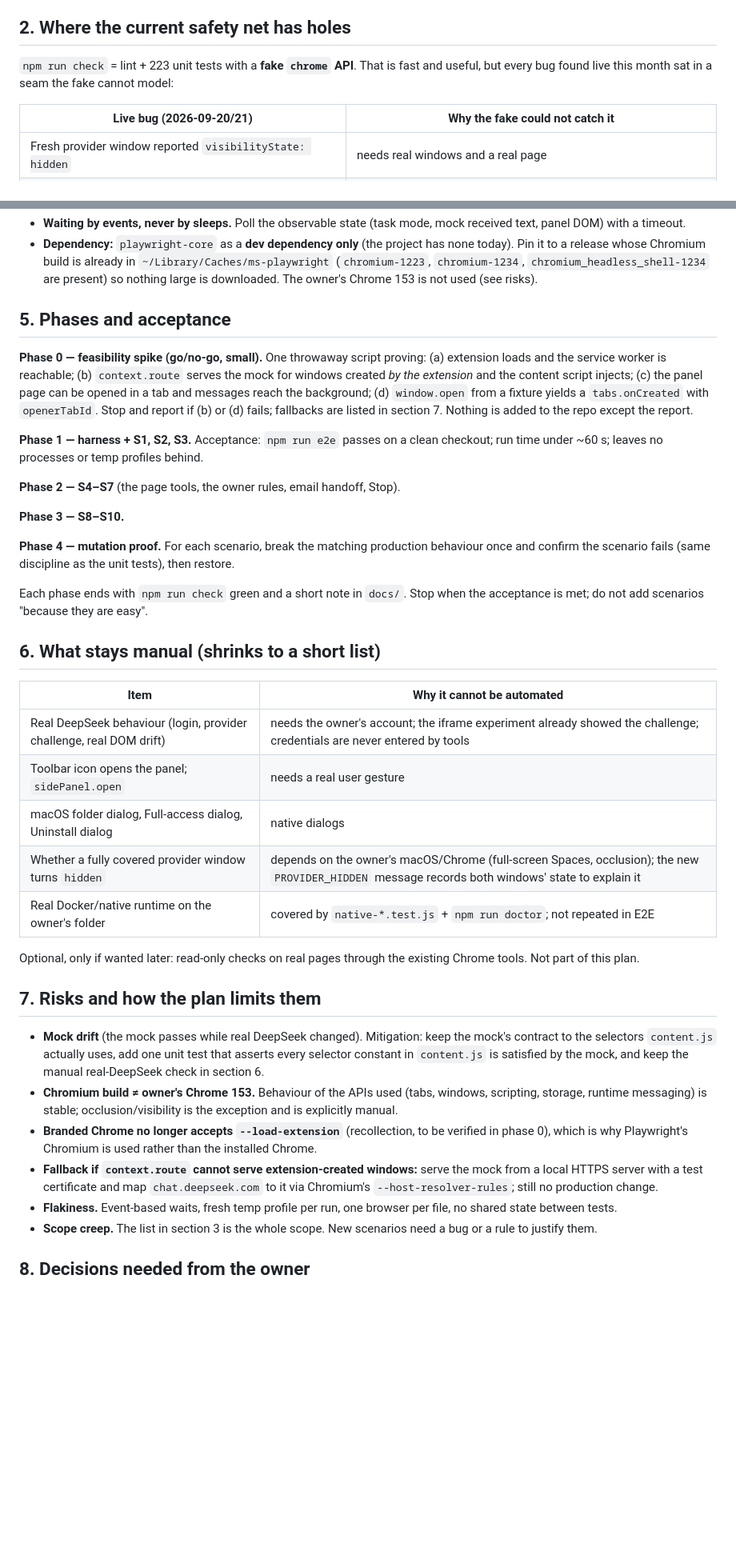
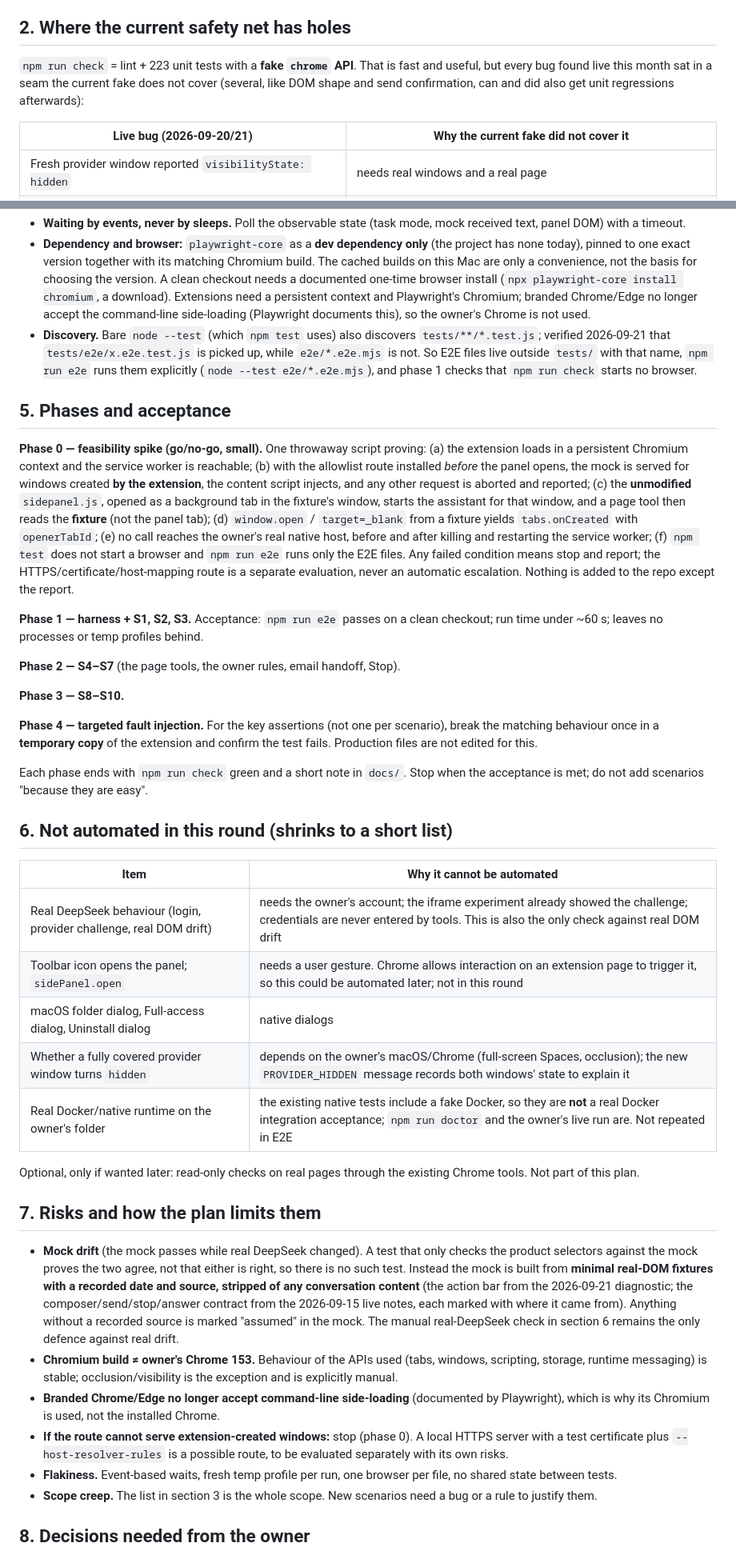
Before and after one commit to zengtao227/deepseek-webmcp, a Markdown page: docs/dev-test-automation-plan.md, 2 parts joined by grey strips. Shown at 80% size. Rendered like a GitHub page; blank space fills up the shorter version.

Commit message:
docs: dev test automation plan rev 2 (Codex review applied) and project-location decision
Co-Authored-By: Claude Sonnet 5 <noreply@anthropic.com>

```diff
--- a/docs/dev-test-automation-plan.md
+++ b/docs/dev-test-automation-plan.md
@@ -22,9 +22,9 @@ R6. No production code changes made only to help tests. If one seems necessary,
 
 ## 2. Where the current safety net has holes
 
-`npm run check` = lint + 223 unit tests with a **fake `chrome` API**. That is fast and useful, but every bug found live this month sat in a seam the fake cannot model:
+`npm run check` = lint + 223 unit tests with a **fake `chrome` API**. That is fast and useful, but every bug found live this month sat in a seam the current fake does not cover (several, like DOM shape and send confirmation, can and did also get unit regressions afterwards):
 
-| Live bug (2026-09-20/21) | Why the fake could not catch it |
+| Live bug (2026-09-20/21) | Why the current fake did not cover it |
 |---|---|
 | Fresh provider window reported `visibilityState: hidden` | needs real windows and a real page |
 | Prompt accepted by DeepSeek but panel said "not accepted" | needs the real page DOM contract (composer/send/route behaviour) |
@@ -73,14 +73,17 @@ Mechanics (each to be proven in phase 0, not assumed):
 - **Waiting by events, never by sleeps.** Poll the observable state (task mode, mock received text, panel DOM) with a timeout.
-- **Dependency:** `playwright-core` as a **dev dependency only** (the project has none today). Pin it to a release whose Chromium build is already in `~/Library/Caches/ms-playwright` (`chromium-1223`, `chromium-1234`, `chromium_headless_shell-1234` are present) so nothing large is downloaded. The owner's Chrome 153 is not used (see risks).
+- **Dependency and browser:** `playwright-core` as a **dev dependency only** (the project has none today), pinned to one exact version together with its matching Chromium build. The cached builds on this Mac are only a convenience, not the basis for choosing the version. A clean checkout needs a documented one-time browser install (`npx playwright-core install chromium`, a download). Extensions need a persistent context and Playwright's Chromium; branded Chrome/Edge no longer accept the command-line side-loading (Playwright documents this), so the owner's Chrome is not used.
+- **Discovery.** Bare `node --test` (which `npm test` uses) also discovers `tests/**/*.test.js`; verified 2026-09-21 that `tests/e2e/x.e2e.test.js` is picked up, while `e2e/*.e2e.mjs` is not. So E2E files live outside `tests/` with that name, `npm run e2e` runs them explicitly (`node --test e2e/*.e2e.mjs`), and phase 1 checks that `npm run check` starts no browser.
 
 ## 5. Phases and acceptance
 
 **Phase 0 — feasibility spike (go/no-go, small).** One throwaway script proving:
-(a) extension loads and the service worker is reachable;
-(b) `context.route` serves the mock for windows created *by the extension* and the content script injects;
-(c) the panel page can be opened in a tab and messages reach the background;
-(d) `window.open` from a fixture yields a `tabs.onCreated` with `openerTabId`.
-Stop and report if (b) or (d) fails; fallbacks are listed in section 7. Nothing is added to the repo except the report.
+(a) the extension loads in a persistent Chromium context and the service worker is reachable;
+(b) with the allowlist route installed *before* the panel opens, the mock is served for windows created **by the extension**, the content script injects, and any other request is aborted and reported;
+(c) the **unmodified** `sidepanel.js`, opened as a background tab in the fixture's window, starts the assistant for that window, and a page tool then reads the **fixture** (not the panel tab);
+(d) `window.open` / `target=_blank` from a fixture yields `tabs.onCreated` with `openerTabId`;
+(e) no call reaches the owner's real native host, before and after killing and restarting the service worker;
+(f) `npm test` does not start a browser and `npm run e2e` runs only the E2E files.
+Any failed condition means stop and report; the HTTPS/certificate/host-mapping route is a separate evaluation, never an automatic escalation. Nothing is added to the repo except the report.
 
 **Phase 1 — harness + S1, S2, S3.** Acceptance: `npm run e2e` passes on a clean checkout; run time under ~60 s; leaves no processes or temp profiles behind.
 
@@ -88,28 +91,28 @@ Stop and report if (b) or (d) fails; fallbacks are listed in section 7. Nothing
 
 **Phase 3 — S8–S10.**
 
-**Phase 4 — mutation proof.** For each scenario, break the matching production behaviour once and confirm the scenario fails (same discipline as the unit tests), then restore.
+**Phase 4 — targeted fault injection.** For the key assertions (not one per scenario), break the matching behaviour once in a **temporary copy** of the extension and confirm the test fails. Production files are not edited for this.
 
 Each phase ends with `npm run check` green and a short note in `docs/`. Stop when the acceptance is met; do not add scenarios "because they are easy".
 
-## 6. What stays manual (shrinks to a short list)
+## 6. Not automated in this round (shrinks to a short list)
 
 | Item | Why it cannot be automated |
 |---|---|
-| Real DeepSeek behaviour (login, provider challenge, real DOM drift) | needs the owner's account; the iframe experiment already showed the challenge; credentials are never entered by tools |
-| Toolbar icon opens the panel; `sidePanel.open` | needs a real user gesture |
+| Real DeepSeek behaviour (login, provider challenge, real DOM drift) | needs the owner's account; the iframe experiment already showed the challenge; credentials are never entered by tools. This is also the only check against real DOM drift |
+| Toolbar icon opens the panel; `sidePanel.open` | needs a user gesture. Chrome allows interaction on an extension page to trigger it, so this could be automated later; not in this round |
 | macOS folder dialog, Full-access dialog, Uninstall dialog | native dialogs |
 | Whether a fully covered provider window turns `hidden` | depends on the owner's macOS/Chrome (full-screen Spaces, occlusion); the new `PROVIDER_HIDDEN` message records both windows' state to explain it |
-| Real Docker/native runtime on the owner's folder | covered by `native-*.test.js` + `npm run doctor`; not repeated in E2E |
+| Real Docker/native runtime on the owner's folder | the existing native tests include a fake Docker, so they are **not** a real Docker integration acceptance; `npm run doctor` and the owner's live run are. Not repeated in E2E |
 
 Optional, only if wanted later: read-only checks on real pages through the existing Chrome tools. Not part of this plan.
 
 ## 7. Risks and how the plan limits them
 
-- **Mock drift** (the mock passes while real DeepSeek changed). Mitigation: keep the mock's contract to the selectors `content.js` actually uses, add one unit test that asserts every selector constant in `content.js` is satisfied by the mock, and keep the manual real-DeepSeek check in section 6.
+- **Mock drift** (the mock passes while real DeepSeek changed). A test that only checks the product selectors against the mock proves the two agree, not that either is right, so there is no such test. Instead the mock is built from **minimal real-DOM fixtures with a recorded date and source, stripped of any conversation content** (the action bar from the 2026-09-21 diagnostic; the composer/send/stop/answer contract from the 2026-09-15 live notes, each marked with where it came from). Anything without a recorded source is marked "assumed" in the mock. The manual real-DeepSeek check in section 6 remains the only defence against real drift.
 - **Chromium build ≠ owner's Chrome 153.** Behaviour of the APIs used (tabs, windows, scripting, storage, runtime messaging) is stable; occlusion/visibility is the exception and is explicitly manual.
-- **Branded Chrome no longer accepts `--load-extension`** (recollection, to be verified in phase 0), which is why Playwright's Chromium is used rather than the installed Chrome.
-- **Fallback if `context.route` cannot serve extension-created windows:** serve the mock from a local HTTPS server with a test certificate and map `chat.deepseek.com` to it via Chromium's `--host-resolver-rules`; still no production change.
+- **Branded Chrome/Edge no longer accept command-line side-loading** (documented by Playwright), which is why its Chromium is used, not the installed Chrome.
+- **If the route cannot serve extension-created windows:** stop (phase 0). A local HTTPS server with a test certificate plus `--host-resolver-rules` is a possible route, to be evaluated separately with its own risks.
 - **Flakiness.** Event-based waits, fresh temp profile per run, one browser per file, no shared state between tests.
 - **Scope creep.** The list in section 3 is the whole scope. New scenarios need a bug or a rule to justify them.
 
```
Also changed, not shown: other parts of docs/dev-test-automation-plan.md (+24 -12 lines).
